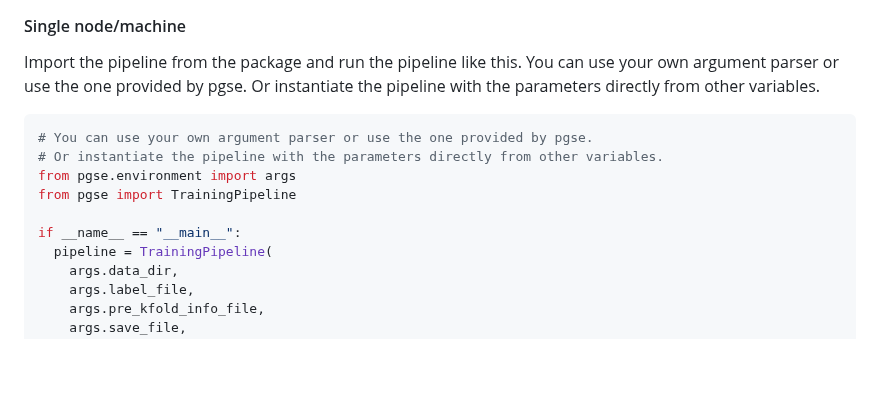
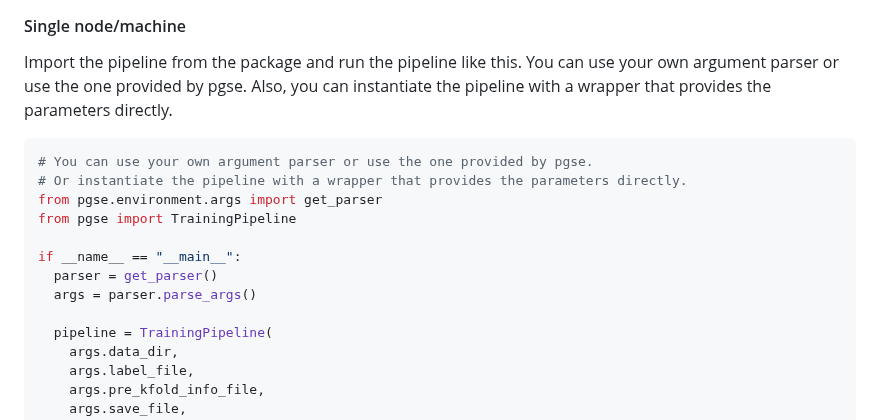
Before and after one commit to yinzheng-zhong/PGSE, a Markdown page: README.md, the part around the change. Rendered like a GitHub page; blank space fills up the shorter version.

Commit message:
Update README to clarify pipeline instantiation with argument parser wrapper

````diff
--- a/README.md
+++ b/README.md
@@ -18,15 +18,18 @@ pip install pgse
 #### Single node/machine
 Import the pipeline from the package and run the pipeline like this.
 You can use your own argument parser or use the one provided by pgse.
-Or instantiate the pipeline with the parameters directly from other variables.
+Also, you can instantiate the pipeline with a wrapper that provides the parameters directly.
 
 ```python
 # You can use your own argument parser or use the one provided by pgse.
-# Or instantiate the pipeline with the parameters directly from other variables.
-from pgse.environment import args
+# Or instantiate the pipeline with a wrapper that provides the parameters directly.
+from pgse.environment.args import get_parser
 from pgse import TrainingPipeline
 
 if __name__ == "__main__":
+  parser = get_parser()
+  args = parser.parse_args()
+
   pipeline = TrainingPipeline(
     args.data_dir,
     args.label_file,
````
